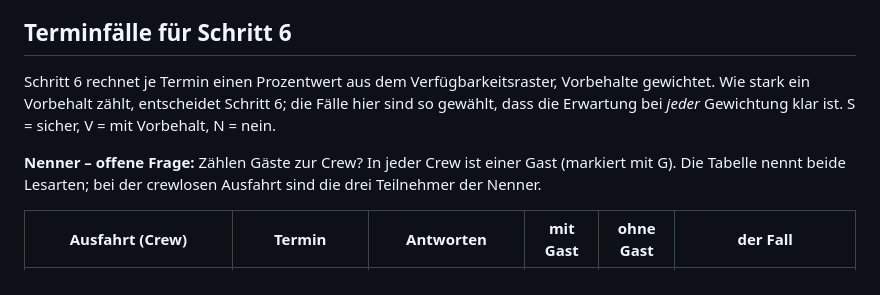
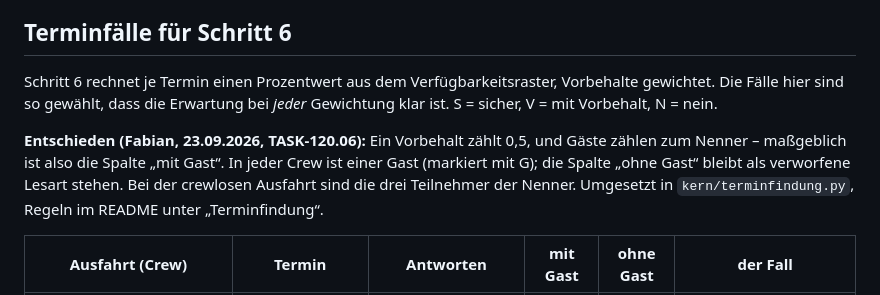
Before and after one commit to fdischi/ridebuddies, a Markdown page: docs/pruefblatt-matching.md, the part around the change. Rendered like a GitHub page.

Commit message:
Prüfblatt: Terminfälle als entschieden markiert (TASK-120.06)
Co-Authored-By: Claude Opus 5.5 <noreply@anthropic.com>

```diff
--- a/docs/pruefblatt-matching.md
+++ b/docs/pruefblatt-matching.md
@@ -318,13 +318,15 @@ darf oder nur öffentliche, ist offen – die Notiz sagt „Rohmaterial fürs Ma
 ## Terminfälle für Schritt 6
 
 Schritt 6 rechnet je Termin einen Prozentwert aus dem Verfügbarkeitsraster,
-Vorbehalte gewichtet. Wie stark ein Vorbehalt zählt, entscheidet Schritt 6; die
-Fälle hier sind so gewählt, dass die Erwartung bei *jeder* Gewichtung klar ist.
-S = sicher, V = mit Vorbehalt, N = nein.
+Vorbehalte gewichtet. Die Fälle hier sind so gewählt, dass die Erwartung bei
+*jeder* Gewichtung klar ist. S = sicher, V = mit Vorbehalt, N = nein.
 
-**Nenner – offene Frage:** Zählen Gäste zur Crew? In jeder Crew ist einer Gast
-(markiert mit G). Die Tabelle nennt beide Lesarten; bei der crewlosen Ausfahrt
-sind die drei Teilnehmer der Nenner.
+**Entschieden (Fabian, 23.09.2026, TASK-120.06):** Ein Vorbehalt zählt 0,5, und
+Gäste zählen zum Nenner – maßgeblich ist also die Spalte „mit Gast“. In jeder
+Crew ist einer Gast (markiert mit G); die Spalte „ohne Gast“ bleibt als
+verworfene Lesart stehen. Bei der crewlosen Ausfahrt sind die drei Teilnehmer
+der Nenner. Umgesetzt in `kern/terminfindung.py`, Regeln im README unter
+„Terminfindung“.
 
 | Ausfahrt (Crew) | Termin | Antworten | mit Gast | ohne Gast | der Fall |
 |---|---|---|---|---|---|
```
